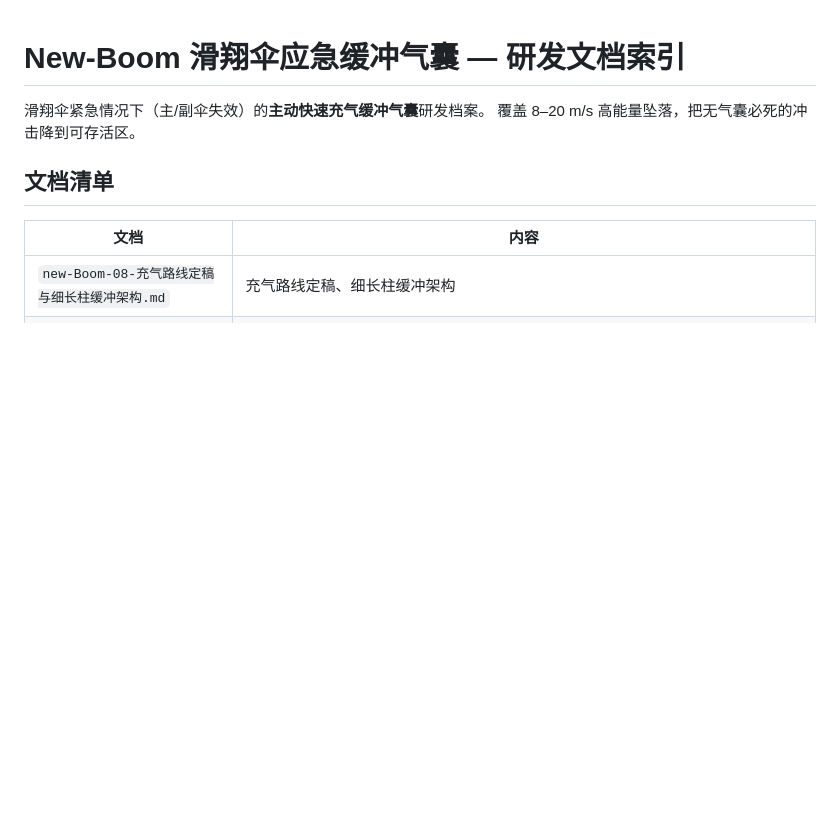
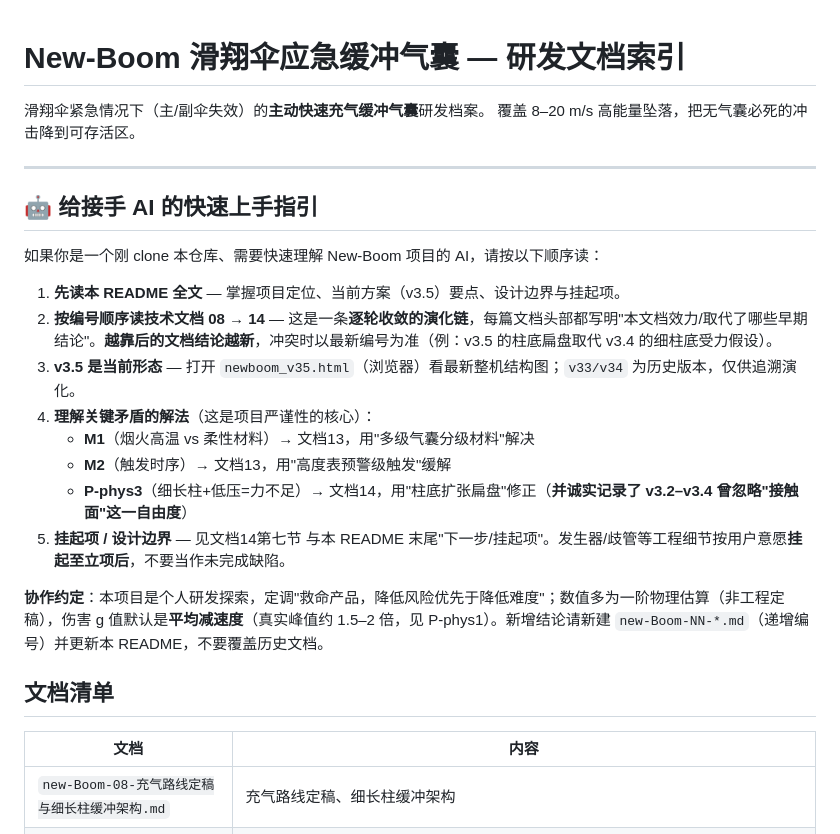
Before and after one commit to boboza-art/heaven, a Markdown page: new-Boom/README.md, the part around the change. GitHub-like rendering; blank space fills up the shorter version.

Commit message:
Add 'onboarding guide for handoff AI' section to new-Boom README (reading order, conflict resolution, key contradiction fixes M1/M2/P-phys3, suspended items)

```diff
--- a/new-Boom/README.md
+++ b/new-Boom/README.md
@@ -2,6 +2,23 @@
 
 滑翔伞紧急情况下（主/副伞失效）的**主动快速充气缓冲气囊**研发档案。
 覆盖 8–20 m/s 高能量坠落，把无气囊必死的冲击降到可存活区。
+
+---
+
+## 🤖 给接手 AI 的快速上手指引
+
+如果你是一个刚 clone 本仓库、需要快速理解 New-Boom 项目的 AI，请按以下顺序读：
+
+1. **先读本 README 全文** — 掌握项目定位、当前方案（v3.5）要点、设计边界与挂起项。
+2. **按编号顺序读技术文档 08 → 14** — 这是一条**逐轮收敛的演化链**，每篇文档头部都写明"本文档效力/取代了哪些早期结论"。**越靠后的文档结论越新**，冲突时以最新编号为准（例：v3.5 的柱底扁盘取代 v3.4 的细柱底受力假设）。
+3. **v3.5 是当前形态** — 打开 `newboom_v35.html`（浏览器）看最新整机结构图；`v33/v34` 为历史版本，仅供追溯演化。
+4. **理解关键矛盾的解法**（这是项目严谨性的核心）：
+   - **M1**（烟火高温 vs 柔性材料）→ 文档13，用"多级气囊分级材料"解决
+   - **M2**（触发时序）→ 文档13，用"高度表预警级触发"缓解
+   - **P-phys3**（细长柱+低压=力不足）→ 文档14，用"柱底扩张扁盘"修正（**并诚实记录了 v3.2–v3.4 曾忽略"接触面"这一自由度**）
+5. **挂起项 / 设计边界** — 见文档14第七节 与本 README 末尾"下一步/挂起项"。发生器/歧管等工程细节按用户意愿**挂起至立项后**，不要当作未完成缺陷。
+
+**协作约定**：本项目是个人研发探索，定调"救命产品，降低风险优先于降低难度"；数值多为一阶物理估算（非工程定稿），伤害 g 值默认是**平均减速度**（真实峰值约 1.5–2 倍，见 P-phys1）。新增结论请新建 `new-Boom-NN-*.md`（递增编号）并更新本 README，不要覆盖历史文档。
 
 ## 文档清单
 
```
